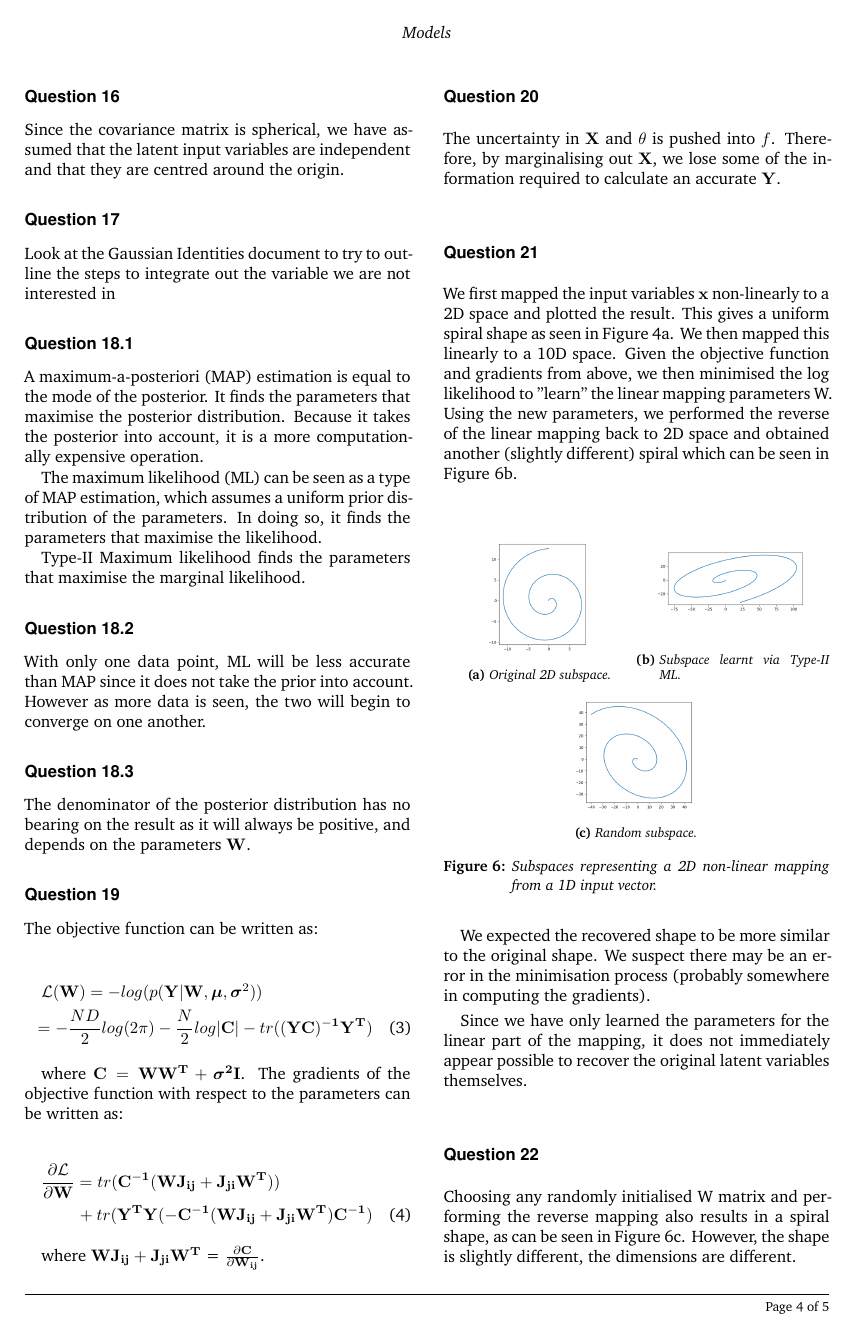
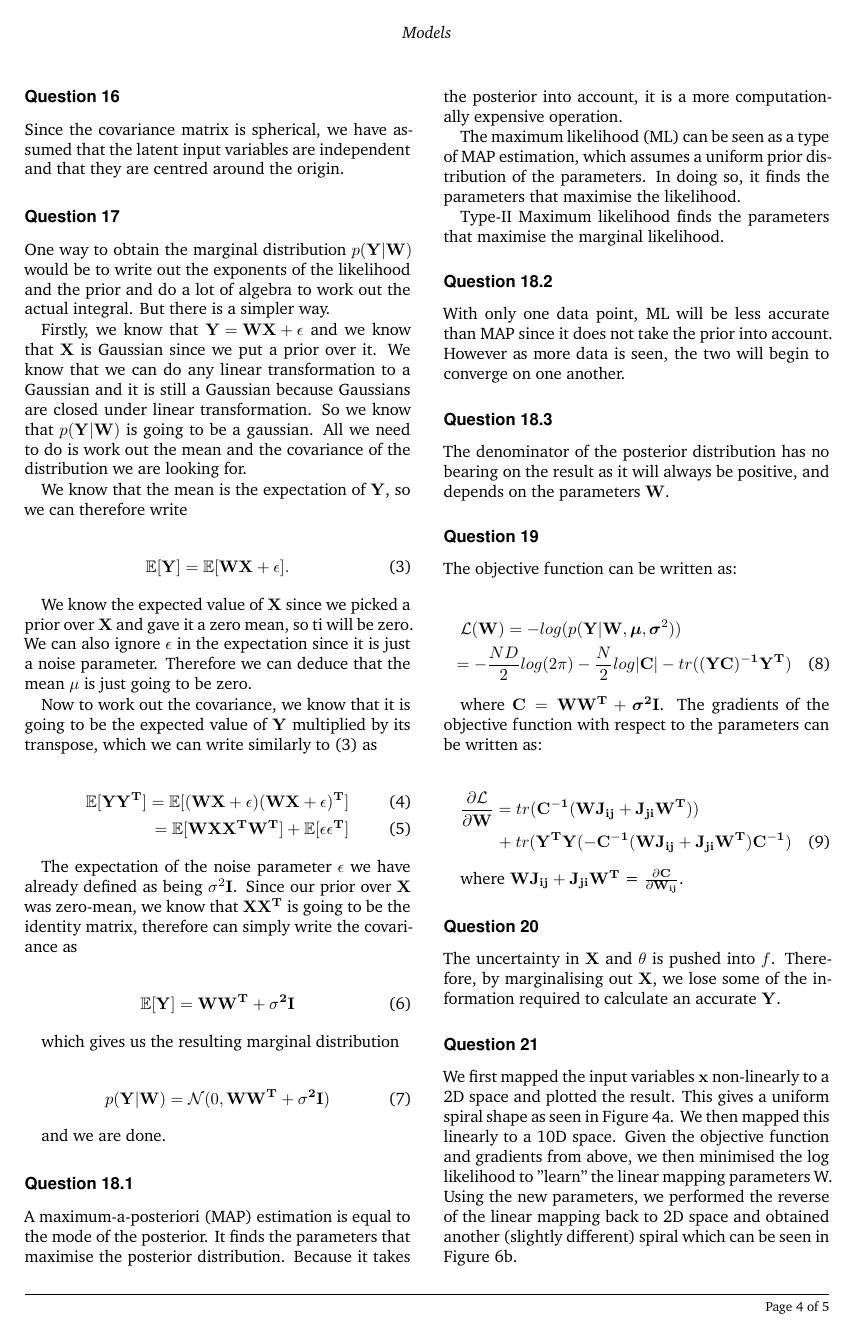
Before and after one commit to jlsalmon/coms30007-cw1, a LaTeX document (report/main.tex): page 4 of 5. Compiled offline with XeLaTeX.

Commit message:
Add q17
Signed-off-by: Justin Lewis Salmon <justin.lewis.salmon@gmail.com>

```diff
--- a/report/main.tex
+++ b/report/main.tex
@@ -226,7 +226,38 @@ Since the covariance matrix is spherical, we have assumed that the latent input
 
 \subsubsection*{Question 17}
 
-Look at the Gaussian Identities document to try to outline the steps to integrate out the variable we are not interested in
+One way to obtain the marginal distribution $p(\mathbf{Y|W})$ would be to write out the exponents of the likelihood and the prior and do a lot of algebra to work out the actual integral. But there is a simpler way.
+
+Firstly, we know that $\mathbf{Y = WX + \epsilon}$ and we know that $\mathbf{X}$ is Gaussian since we put a prior over it. We know that we can do any linear transformation to a Gaussian and it is still a Gaussian because Gaussians are closed under linear transformation. So we know that $p(\mathbf{Y|W})$ is going to be a gaussian. All we need to do is work out the mean and the covariance of the distribution we are looking for.
+
+We know that the mean is the expectation of $\mathbf{Y}$, so we can therefore write
+
+\begin{align} \label{eq:6}
+  \mathbb{E}[\mathbf{Y}] = \mathbb{E}[\mathbf{WX} + \epsilon].
+\end{align}
+
+We know the expected value of $\mathbf{X}$ since we picked a prior over $\mathbf{X}$ and gave it a zero mean, so ti will be zero. We can also ignore $\epsilon$ in the expectation since it is just a noise parameter. Therefore we can deduce that the mean $\mu$ is just going to be zero.
+
+Now to work out the covariance, we know that it is going to be the expected value of $\mathbf{Y}$ multiplied by its transpose, which we can write similarly to (\ref{eq:6}) as
+
+\begin{align}
+  \mathbb{E}[\mathbf{YY^T}] = \mathbb{E}[\mathbf{(WX + \epsilon)(WX + \epsilon)^T}] \\
+  = \mathbb{E}[\mathbf{WXX^TW^T}] + \mathbb{E}[\mathbf{\epsilon\epsilon^T}]
+\end{align}
+
+The expectation of the noise parameter $\epsilon$ we have already defined as being $\sigma^2\mathbf{I}$. Since our prior over $\mathbf{X}$ was zero-mean, we know that $\mathbf{XX^T}$ is going to be the identity matrix, therefore can simply write the covariance as
+
+\begin{align}
+  \mathbb{E}[\mathbf{Y}] = \mathbf{WW^T + \sigma^2I}
+\end{align}
+
+which gives us the resulting marginal distribution
+
+\begin{align}
+  p(\mathbf{Y|W}) = \mathcal{N}(0, \mathbf{WW^T + \sigma^2I})
+\end{align}
+
+and we are done.
 
 \subsubsection*{Question 18.1}
 A maximum-a-posteriori (MAP) estimation is equal to the mode of the posterior. It finds the parameters that maximise the posterior distribution. Because it takes the posterior into account, it is a more computationally expensive operation. \par
```
